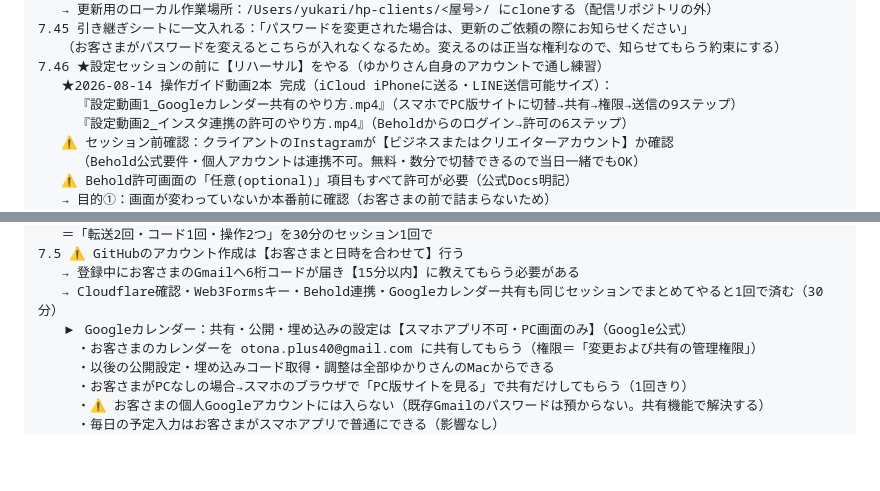
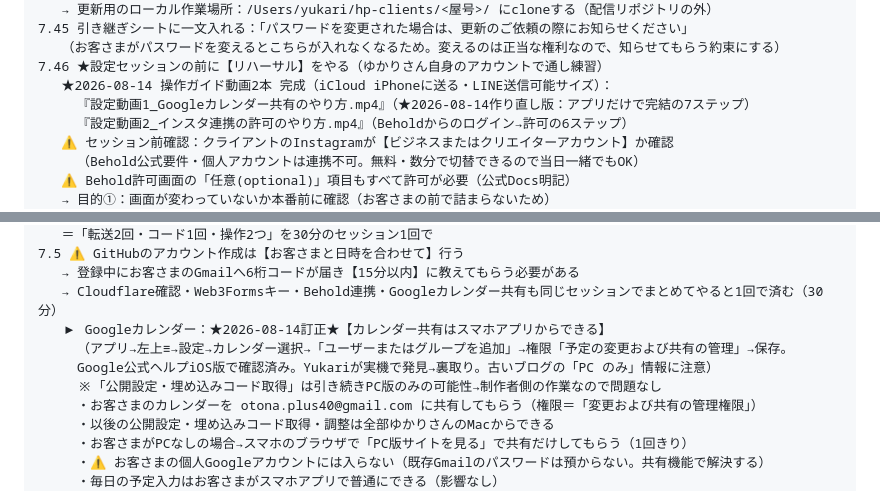
Before and after one commit to kansai-web/byron-time-web, a Markdown page: _setting-daichou.md, 2 parts joined by grey strips. GitHub-like rendering; blank space fills up the shorter version.

Commit message:
台帳：カレンダー共有はアプリから可能に訂正（本人発見・公式確認）・動画1を7ステップ版に差し替え

```diff
--- a/_setting-daichou.md
+++ b/_setting-daichou.md
@@ -170,7 +170,7 @@ GitHub（kansai-web）　　　→ iPhoneのパスワードアプリに保存
    （お客さまがパスワードを変えるとこちらが入れなくなるため。変えるのは正当な権利なので、知らせてもらう約束にする）
 7.46 ★設定セッションの前に【リハーサル】をやる（ゆかりさん自身のアカウントで通し練習）
    ★2026-08-14 操作ガイド動画2本 完成（iCloud iPhoneに送る・LINE送信可能サイズ）：
-     『設定動画1_Googleカレンダー共有のやり方.mp4』（スマホでPC版サイトに切替→共有→権限→送信の9ステップ）
+     『設定動画1_Googleカレンダー共有のやり方.mp4』（★2026-08-14作り直し版：アプリだけで完結の7ステップ）
      『設定動画2_インスタ連携の許可のやり方.mp4』（Beholdからのログイン→許可の6ステップ）
    ⚠️ セッション前確認：クライアントのInstagramが【ビジネスまたはクリエイターアカウント】か確認
      （Behold公式要件・個人アカウントは連携不可。無料・数分で切替できるので当日一緒でもOK）
@@ -190,7 +190,10 @@ GitHub（kansai-web）　　　→ iPhoneのパスワードアプリに保存
 7.5 ⚠️ GitHubのアカウント作成は【お客さまと日時を合わせて】行う
    → 登録中にお客さまのGmailへ6桁コードが届き【15分以内】に教えてもらう必要がある
    → Cloudflare確認・Web3Formsキー・Behold連携・Googleカレンダー共有も同じセッションでまとめてやると1回で済む（30分）
-   ▶ Googleカレンダー：共有・公開・埋め込みの設定は【スマホアプリ不可・PC画面のみ】（Google公式）
+   ▶ Googleカレンダー：★2026-08-14訂正★【カレンダー共有はスマホアプリからできる】
+     （アプリ→左上≡→設定→カレンダー選択→「ユーザーまたはグループを追加」→権限「予定の変更および共有の管理」→保存。
+     Google公式ヘルプiOS版で確認済み。Yukariが実機で発見→裏取り。古いブログの「PC のみ」情報に注意）
+     ※「公開設定・埋め込みコード取得」は引き続きPC版のみの可能性→制作者側の作業なので問題なし
      ・お客さまのカレンダーを otona.plus40@gmail.com に共有してもらう（権限＝「変更および共有の管理権限」）
      ・以後の公開設定・埋め込みコード取得・調整は全部ゆかりさんのMacからできる
      ・お客さまがPCなしの場合→スマホのブラウザで「PC版サイトを見る」で共有だけしてもらう（1回きり）
```
